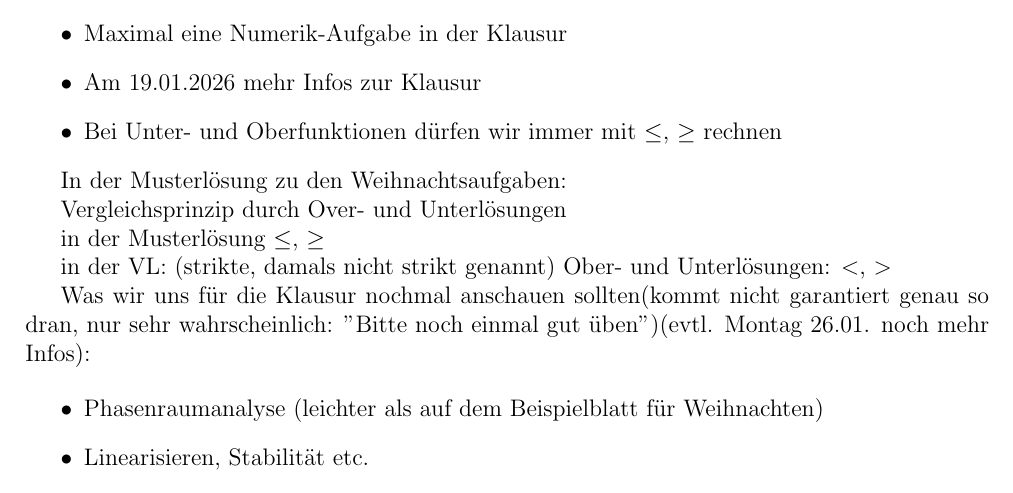
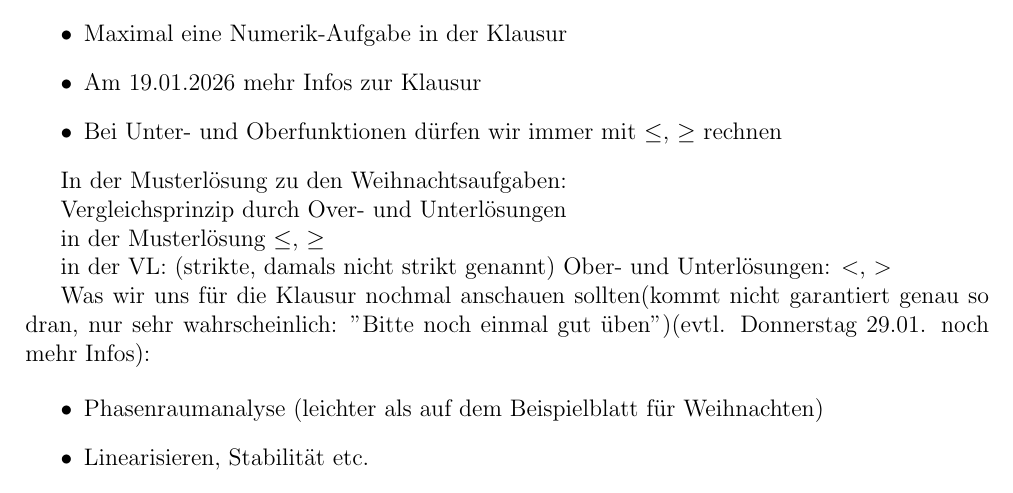
Before and after one commit to jmingithub/Numerik-Skript-WS2025, a LaTeX document (Mitschrift Numerik.tex): part of page 39 of 39, cut so that both start at the same text. Compiled offline with pdfLaTeX.

Commit message:
stand 26.01.26 nichts neues

```diff
--- a/Mitschrift Numerik.tex
+++ b/Mitschrift Numerik.tex
@@ -1432,7 +1432,7 @@ in der Musterlösung $\leq$, $\geq$
 
 in der VL: (strikte, damals nicht strikt genannt) Ober- und Unterlösungen: $<$, $>$
 
-Was wir uns für die Klausur nochmal anschauen sollten(kommt nicht garantiert genau so dran, nur sehr wahrscheinlich: "Bitte noch einmal gut üben")(evtl. Montag 26.01. noch mehr Infos):
+Was wir uns für die Klausur nochmal anschauen sollten(kommt nicht garantiert genau so dran, nur sehr wahrscheinlich: "Bitte noch einmal gut üben")(evtl. Donnerstag 29.01. noch mehr Infos):
 
 \begin{itemize}
 \item Phasenraumanalyse (leichter als auf dem Beispielblatt für Weihnachten)
```
